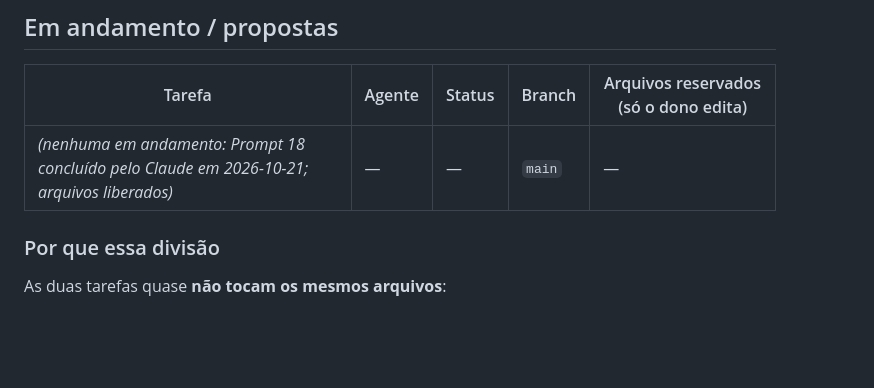
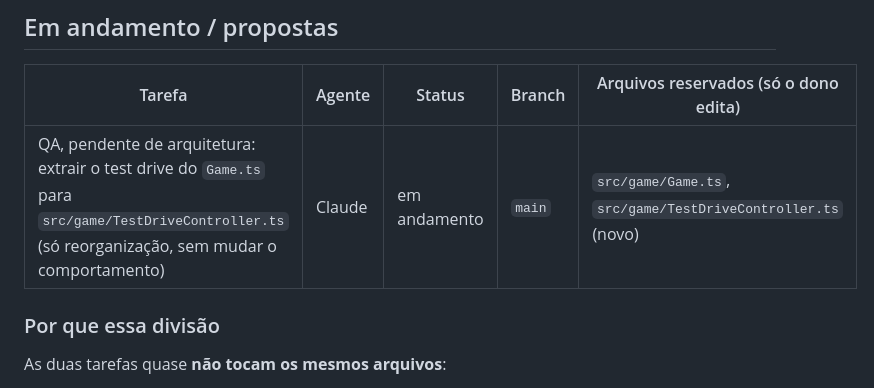
Before and after one commit to Gustavo-feliz/doismundos, a Markdown page: docs/coordenacao/QUADRO.md, the part around the change. Drawn GitHub-style; blank space fills up the shorter version.

Commit message:
Coordenação: Claude reserva Game.ts para extrair o test drive
Co-Authored-By: Claude Opus 5.5 <noreply@anthropic.com>

```diff
--- a/docs/coordenacao/QUADRO.md
+++ b/docs/coordenacao/QUADRO.md
@@ -7,7 +7,7 @@ Status possíveis: `proposta` · `em andamento` · `bloqueada` · `concluída`.
 
 | Tarefa | Agente | Status | Branch | Arquivos reservados (só o dono edita) |
 | --- | --- | --- | --- | --- |
-| _(nenhuma em andamento: Prompt 18 concluído pelo Claude em 2026-10-21; arquivos liberados)_ | — | — | `main` | — |
+| QA, pendente de arquitetura: extrair o test drive do `Game.ts` para `src/game/TestDriveController.ts` (só reorganização, sem mudar o comportamento) | Claude | em andamento | `main` | `src/game/Game.ts`, `src/game/TestDriveController.ts` (novo) |
 
 ### Por que essa divisão
 
```
